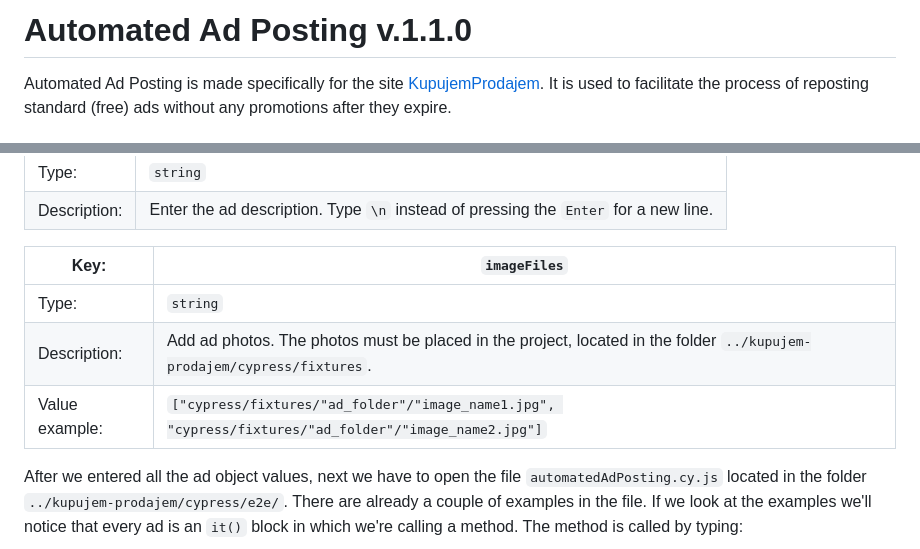
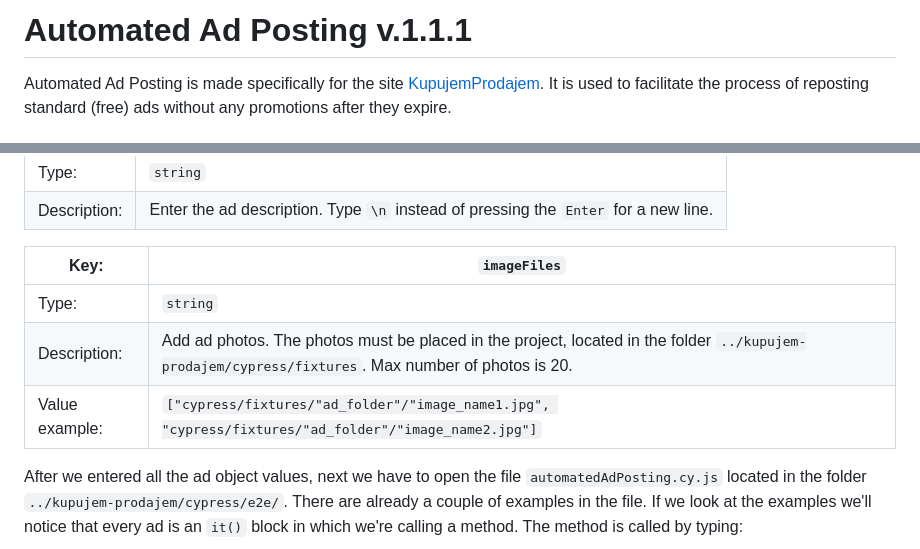
Before and after one commit to SteffLD50/kupujem-prodajem, a Markdown page: README.md, 2 parts joined by grey strips. Rendered like a GitHub page.

```diff
--- a/README.md
+++ b/README.md
@@ -1,4 +1,4 @@
-# Automated Ad Posting v.1.1.0
+# Automated Ad Posting v.1.1.1
 
 Automated Ad Posting is made specifically for the site [KupujemProdajem](https://novi.kupujemprodajem.com/). It is used to facilitate the process of reposting standard (free) ads without any promotions after they expire.
 
@@ -144,11 +144,11 @@ An explanation for each `key: value`:
 | Type:        | `string`                                                                            |
 | Description: | Enter the ad description. Type `\n` instead of pressing the `Enter` for a new line. |
 
-| Key:           | `imageFiles`                                                                                                           |
-| -------------- | ---------------------------------------------------------------------------------------------------------------------- |
-| Type:          | `string`                                                                                                               |
-| Description:   | Add ad photos. The photos must be placed in the project, located in the folder `../kupujem-prodajem/cypress/fixtures`. |
-| Value example: | `["cypress/fixtures/"ad_folder"/"image_name1.jpg", "cypress/fixtures/"ad_folder"/"image_name2.jpg"]`                   |
+| Key:           | `imageFiles`                                                                                                                                       |
+| -------------- | -------------------------------------------------------------------------------------------------------------------------------------------------- |
+| Type:          | `string`                                                                                                                                           |
+| Description:   | Add ad photos. The photos must be placed in the project, located in the folder `../kupujem-prodajem/cypress/fixtures`. Max number of photos is 20. |
+| Value example: | `["cypress/fixtures/"ad_folder"/"image_name1.jpg", "cypress/fixtures/"ad_folder"/"image_name2.jpg"]`                                               |
 
 After we entered all the ad object values, next we have to open the file `automatedAdPosting.cy.js` located in the folder `../kupujem-prodajem/cypress/e2e/`. There are already a couple of examples in the file. If we look at the examples we'll notice that every ad is an `it()` block in which we're calling a method. The method is called by typing:
 
```
